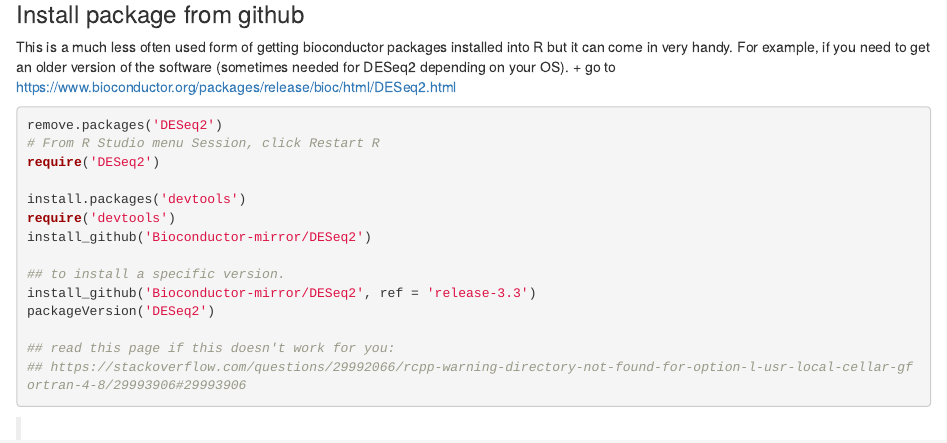
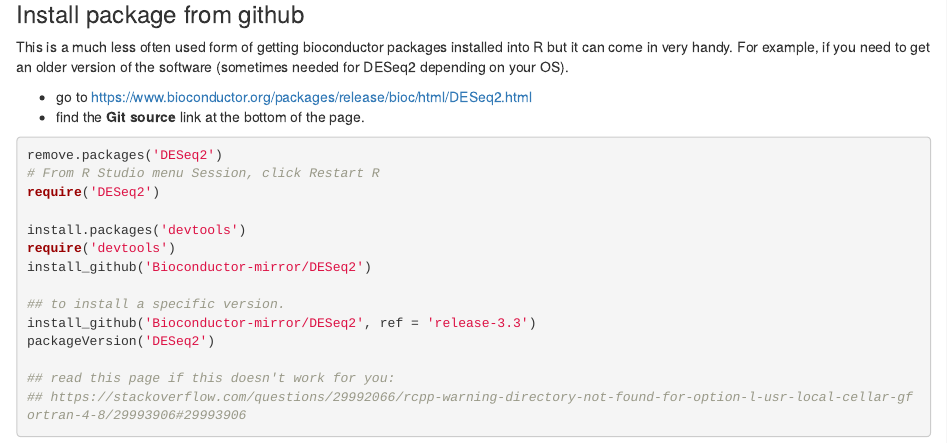
Before and after one commit to statonlab/rnaseq_workshop, an R Markdown document (R-intro-MC/R-intro-I.Rmd): the page in a window 1100 px wide, from 1580 px down. Rendered offline with R 4.5, knitr and Pandoc, with nearby package versions.

Commit message:
Create R-intro-I.Rmd

````diff
--- a/R-intro-MC/R-intro-I.Rmd
+++ b/R-intro-MC/R-intro-I.Rmd
@@ -80,7 +80,9 @@
 
 ### Install package from github
 This is a much less often used form of getting bioconductor packages installed into R but it can come in very handy. For example, if you need to get an older version of the software (sometimes needed for DESeq2 depending on your OS).
-    + go to https://www.bioconductor.org/packages/release/bioc/html/DESeq2.html
+
+* go to https://www.bioconductor.org/packages/release/bioc/html/DESeq2.html
+* find the **Git source** link at the bottom of the page.
 
 ```{r eval=FALSE}
 remove.packages('DESeq2')
````
